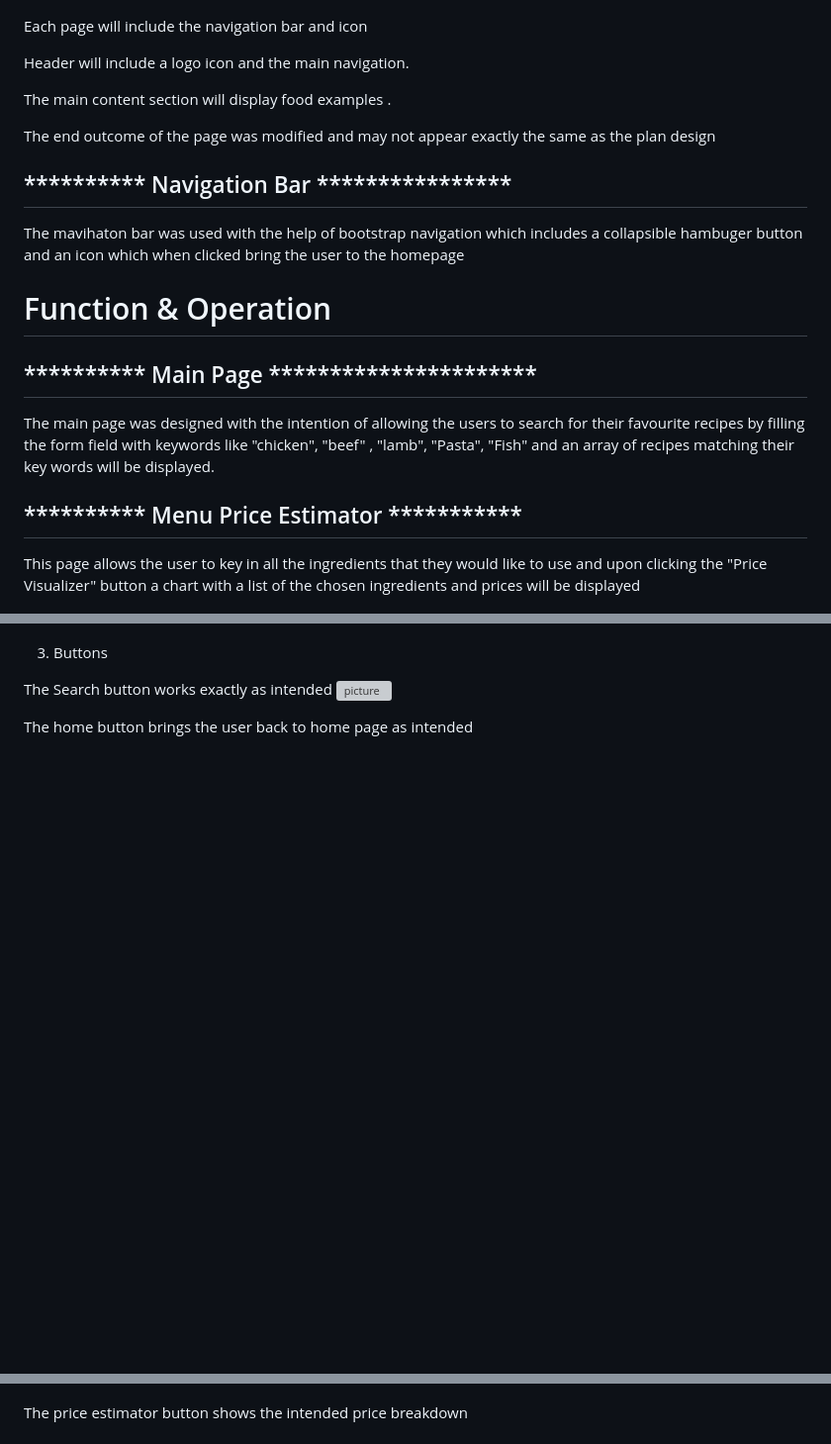
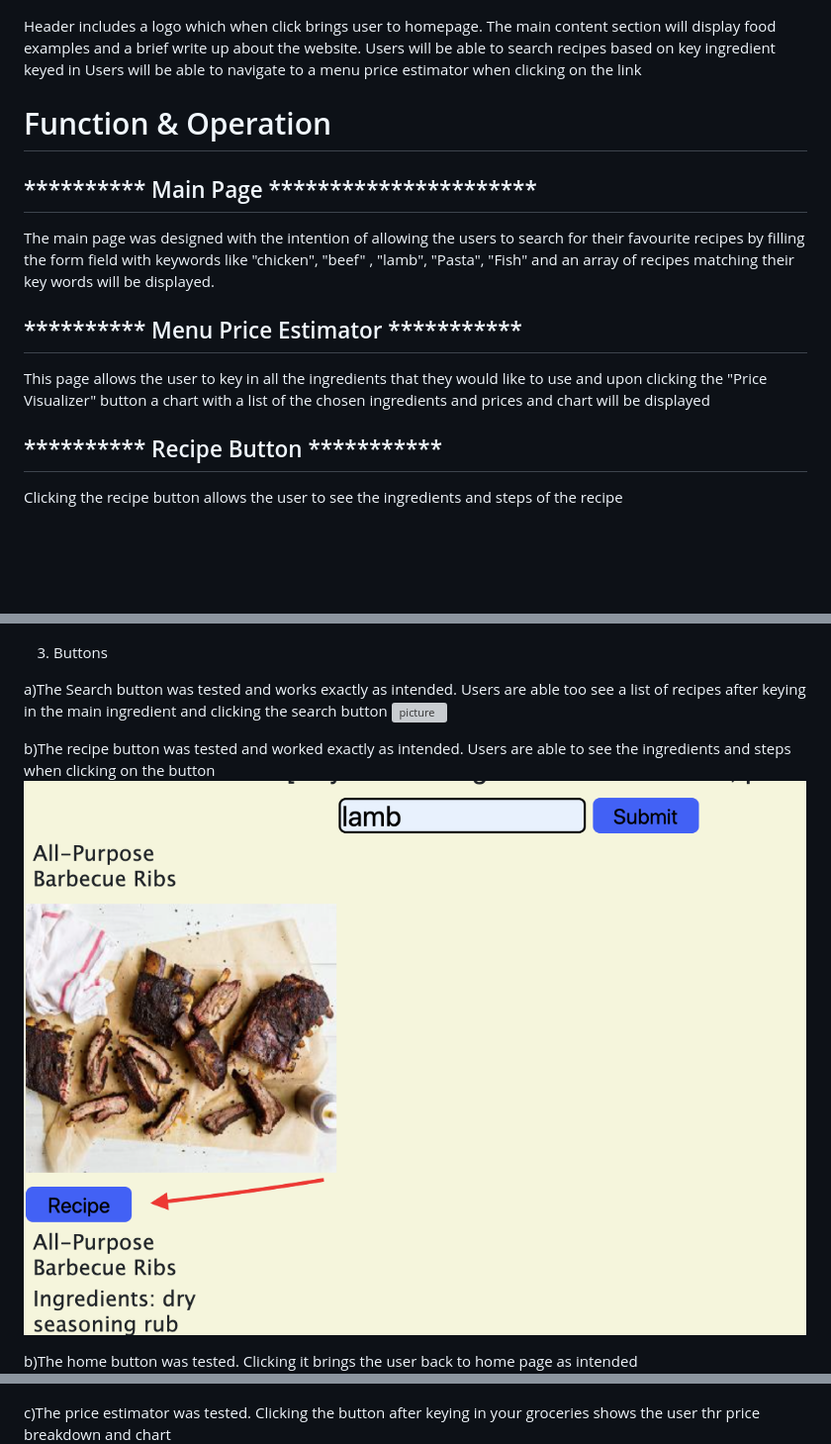
Before and after one commit to Muhammad-MO/2nd-website, a Markdown page: README.md, 3 parts joined by grey strips. Shown: that part at 99% size. Drawn GitHub-style; pictures changed too: image/recipescreenshot.png (added); blank space fills up the shorter version; grey boxes are pictures that could not be loaded.

Commit message:
readme testing portion with testing steps

```diff
--- a/README.md
+++ b/README.md
@@ -74,19 +71,10 @@ References,Javascript and bootstrap codes were used from the following websites
 The page layout was designed with this deisgn originally as such using Adobe wireframe
 ![picture](image/interface.png)
 
-Each page will include the navigation bar and icon
-
-Header will include a logo icon and the main navigation.
-
-The main content section will display food examples .
-
-The end outcome of the page was modified and may not appear exactly the same as the plan design
-
-<h2> ********** Navigation Bar **************** </h2>
-
-The mavihaton bar was used with the help of bootstrap navigation which includes
-a collapsible hambuger button and an icon which when clicked bring the user
-to the homepage
+Header includes a logo which when click brings user to homepage.
+The main content section will display food examples and a brief write up about the website.
+Users will be able to search recipes based on key ingredient keyed in
+Users will be able to navigate to a menu price estimator when clicking on the link
 
 # Function & Operation
 
@@ -100,7 +88,12 @@ and an array of recipes matching their key words will be displayed.
 
 This page allows the user to key in all the ingredients that they would
 like to use and upon clicking the "Price Visualizer" button a chart
-with a list of the chosen ingredients and prices will be displayed
+with a list of the chosen ingredients and prices and chart will be displayed
+
+<h2> ********** Recipe Button *********** </h2>
+
+Clicking the recipe button allows the user to see the ingredients
+and steps of the recipe
 
 ![picture](image/price.png)
 
@@ -118,11 +111,18 @@ The Following tests was conducted
 
 3) Buttons
 
-The Search button works exactly as intended
+a)The Search button was tested and works exactly as intended. Users are able too see a list of
+recipes after keying in the main ingredient and clicking the search button
 ![picture](image/testsearchbutton.png)
 
-The home button brings the user back to home page as intended
+b)The recipe button was tested and worked exactly as intended. Users are able to see the ingredients and steps
+when clicking on the button
+![picture](image/recipescreenshot.png)
+
+
+b)The home button was tested. Clicking it brings the user back to home page as intended
 ![picture](image/homebuttontest.png)
 
-The price estimator button shows the intended price breakdown
+c)The price estimator was tested. Clicking the button after keying in your groceries
+shows the user thr price breakdown and chart
 ![picture](image/price_estimator_test.png)
```
Also changed, not shown: other parts of README.md (+0 -3 lines).
